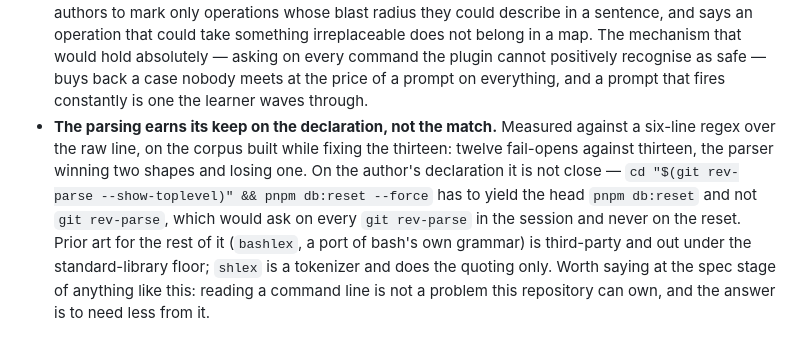
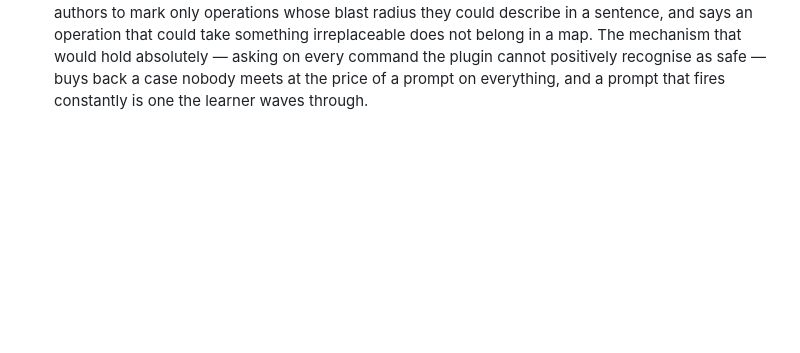
Before and after one commit to kurowski/rollingstart, a Markdown page: docs/plan.md, the part around the change. Rendered like a GitHub page; blank space fills up the shorter version.

```diff
--- a/docs/plan.md
+++ b/docs/plan.md
@@ -1187,16 +1187,3 @@ before the next checkpoint; the run is written up in its PR):
   cannot positively recognise as safe — buys back a case nobody meets
   at the price of a prompt on everything, and a prompt that fires
   constantly is one the learner waves through.
-- **The parsing earns its keep on the declaration, not the match.**
-  Measured against a six-line regex over the raw line, on the corpus
-  built while fixing the thirteen: twelve fail-opens against
-  thirteen, the parser winning two shapes and losing one. On the
-  author's declaration it is not close — `cd "$(git rev-parse
-  --show-toplevel)" && pnpm db:reset --force` has to yield the head
-  `pnpm db:reset` and not `git rev-parse`, which would ask on every
-  `git rev-parse` in the session and never on the reset. Prior art
-  for the rest of it (`bashlex`, a port of bash's own grammar) is
-  third-party and out under the standard-library floor; `shlex` is a
-  tokenizer and does the quoting only. Worth saying at the spec stage
-  of anything like this: reading a command line is not a problem this
-  repository can own, and the answer is to need less from it.
```
Also changed, not shown: docs/plans/p2-helpful-and-honest.md (+16 -2 lines).
